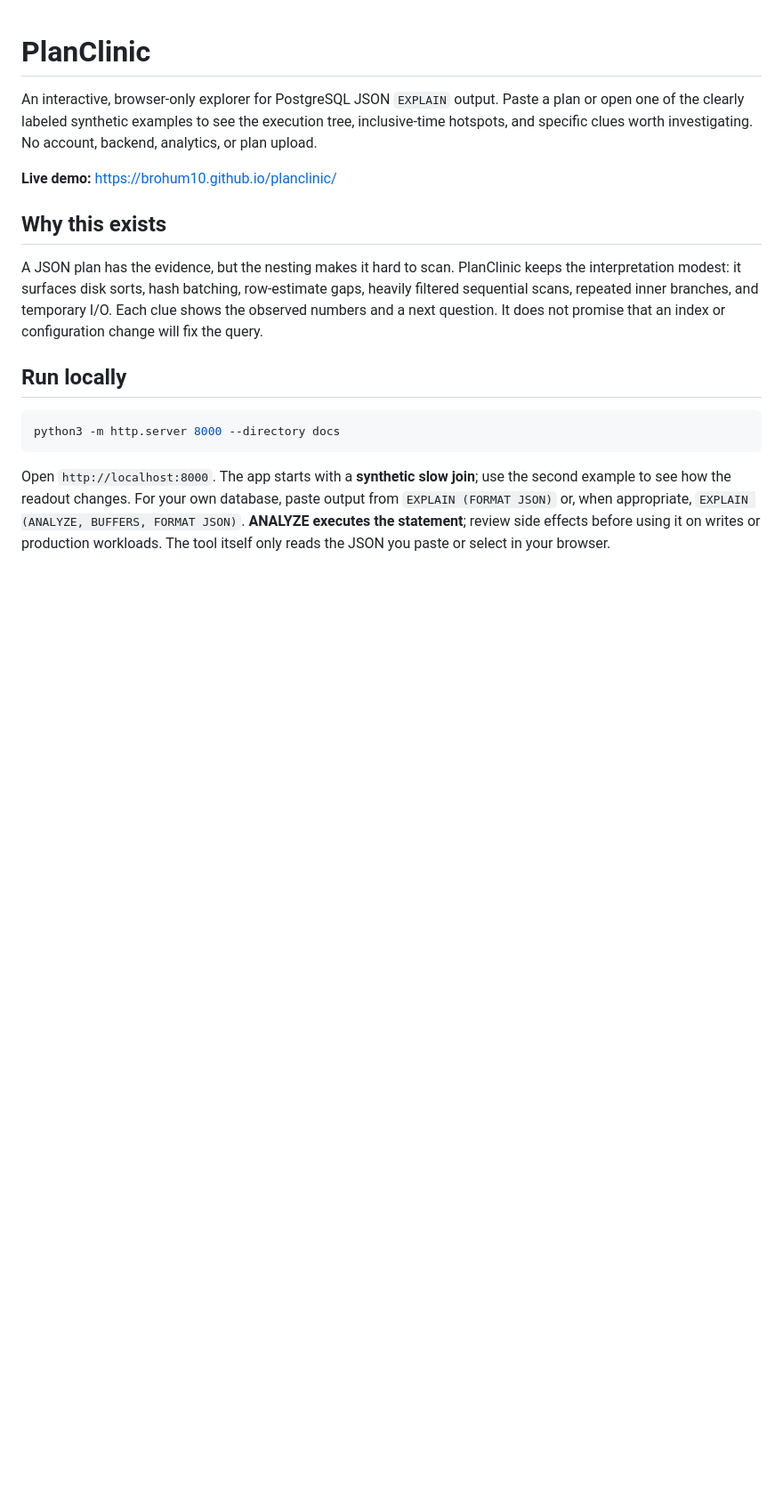
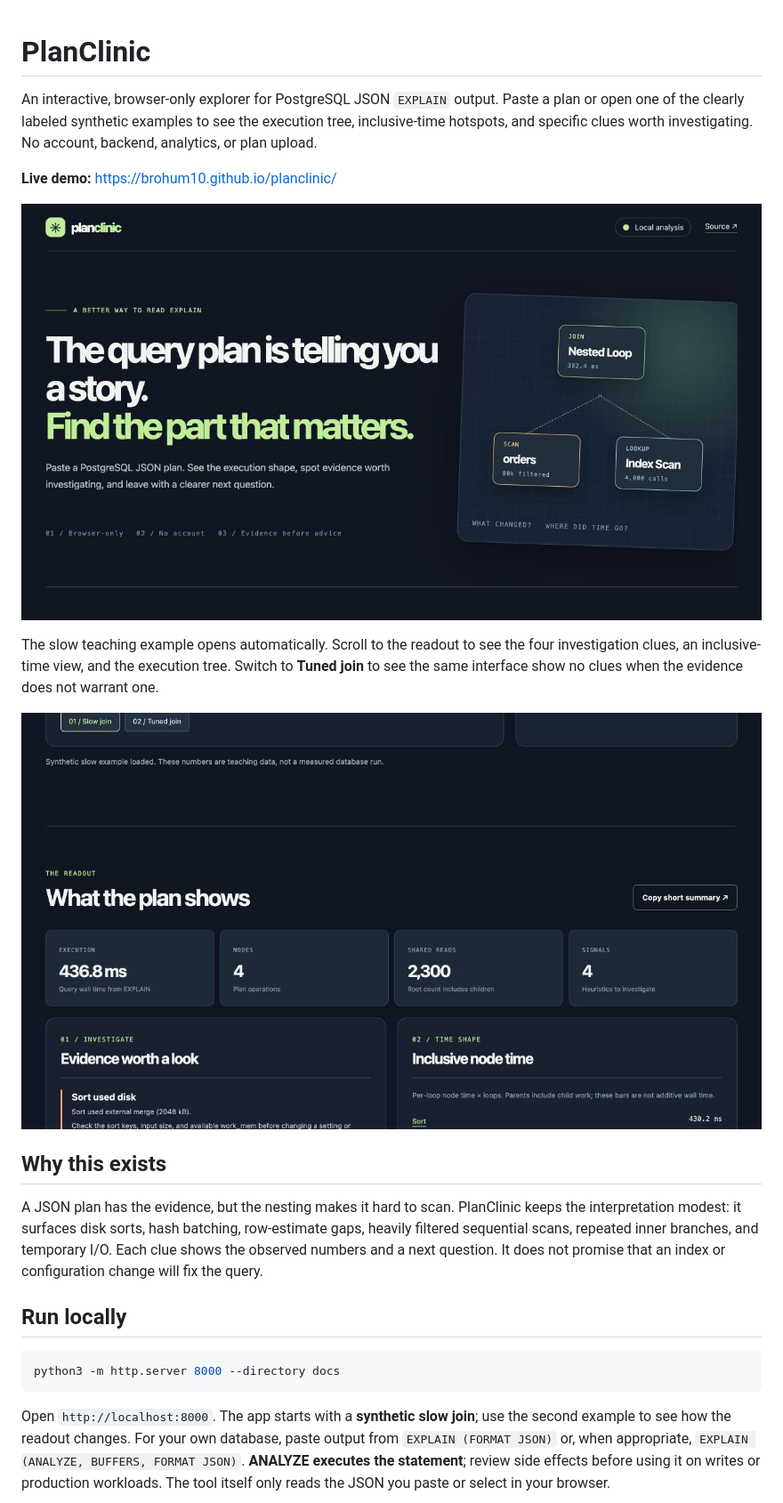
Before and after one commit to brohum10/planclinic, a Markdown page: README.md, the part around the change. Shown at 89% size. GitHub-like rendering; pictures changed too: docs/preview.jpg (added), docs/readout.jpg (added); blank space fills up the shorter version.

Commit message:
Add visual walkthrough to project README

```diff
--- a/README.md
+++ b/README.md
@@ -3,6 +3,12 @@
 An interactive, browser-only explorer for PostgreSQL JSON `EXPLAIN` output. Paste a plan or open one of the clearly labeled synthetic examples to see the execution tree, inclusive-time hotspots, and specific clues worth investigating. No account, backend, analytics, or plan upload.
 
 **Live demo:** https://brohum10.github.io/planclinic/
+
+![PlanClinic's browser-only landing page](docs/preview.jpg)
+
+The slow teaching example opens automatically. Scroll to the readout to see the four investigation clues, an inclusive-time view, and the execution tree. Switch to **Tuned join** to see the same interface show no clues when the evidence does not warrant one.
+
+![PlanClinic readout for a synthetic slow query](docs/readout.jpg)
 
 ## Why this exists
 
```
